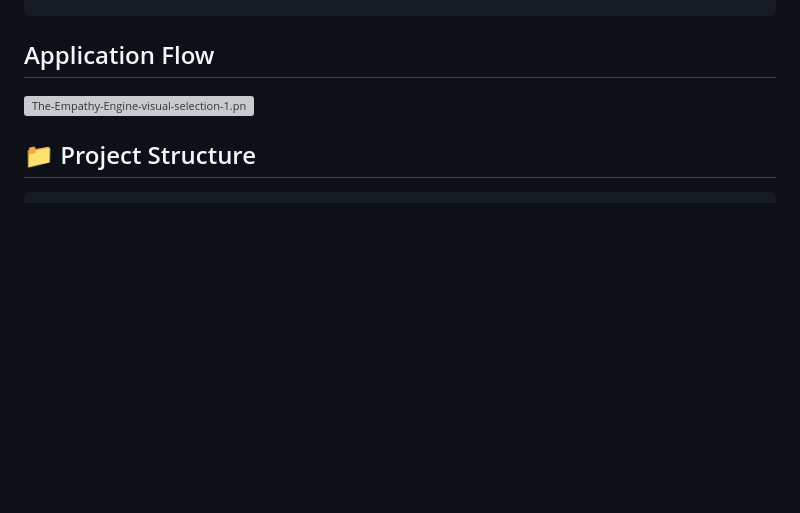
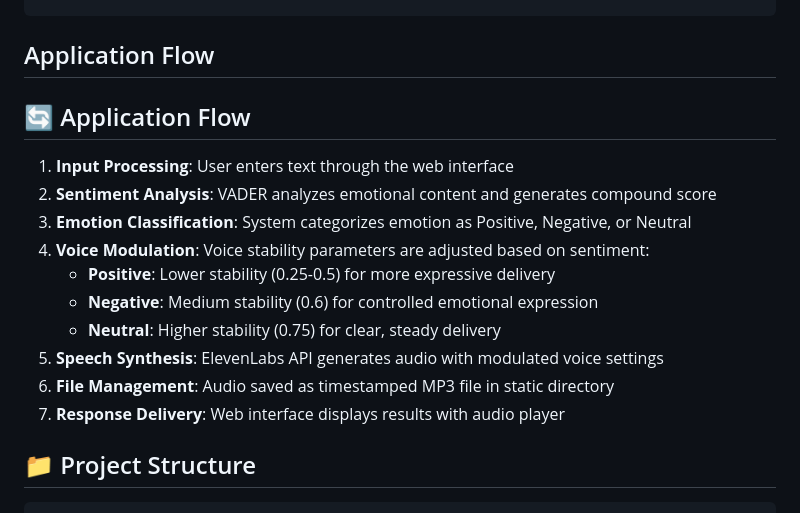
Before and after one commit to chinmay2814/Darwix-AI-Empathy-Engine, a Markdown page: README.md, the part around the change. Drawn GitHub-style; blank space fills up the shorter version; grey boxes are pictures that could not be loaded.

````diff
--- a/README.md
+++ b/README.md
@@ -44,8 +44,18 @@ The Empathy Engine combines sentiment analysis with advanced text-to-speech tech
                        └─────────────────┘
 ```
 ## Application Flow
-[![The-Empathy-Engine-visual-selection-1.png](https://i.postimg.cc/8CCmp1Cw/The-Empathy-Engine-visual-selection-1.png)](https://postimg.cc/SnwMVbCz)
+## 🔄 Application Flow
 
+1. **Input Processing**: User enters text through the web interface
+2. **Sentiment Analysis**: VADER analyzes emotional content and generates compound score
+3. **Emotion Classification**: System categorizes emotion as Positive, Negative, or Neutral
+4. **Voice Modulation**: Voice stability parameters are adjusted based on sentiment:
+   - **Positive**: Lower stability (0.25-0.5) for more expressive delivery
+   - **Negative**: Medium stability (0.6) for controlled emotional expression
+   - **Neutral**: Higher stability (0.75) for clear, steady delivery
+5. **Speech Synthesis**: ElevenLabs API generates audio with modulated voice settings
+6. **File Management**: Audio saved as timestamped MP3 file in static directory
+7. **Response Delivery**: Web interface displays results with audio player
 ## 📁 Project Structure
 
 ```
````
